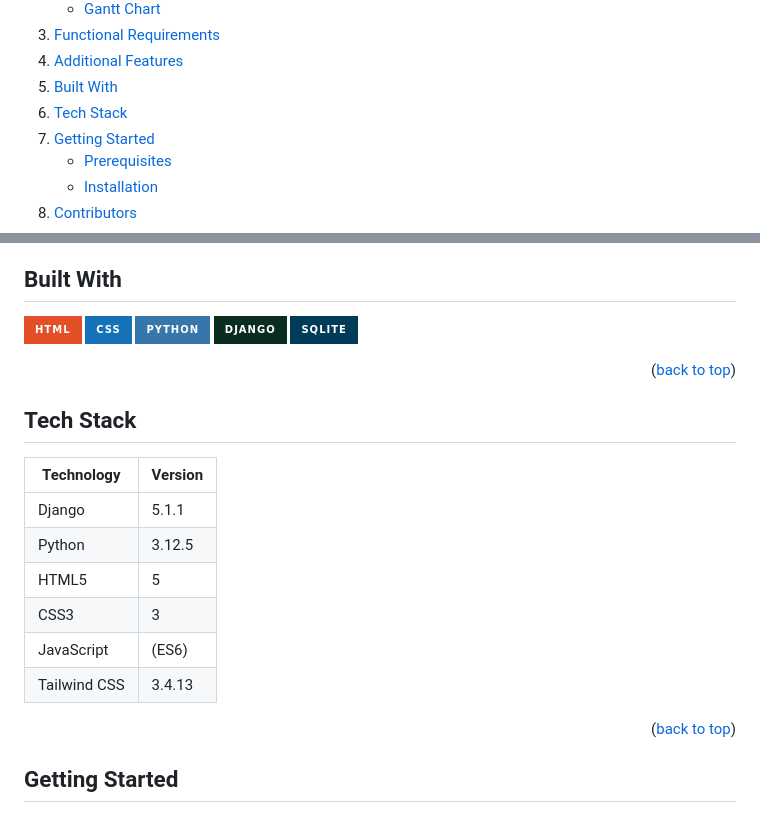
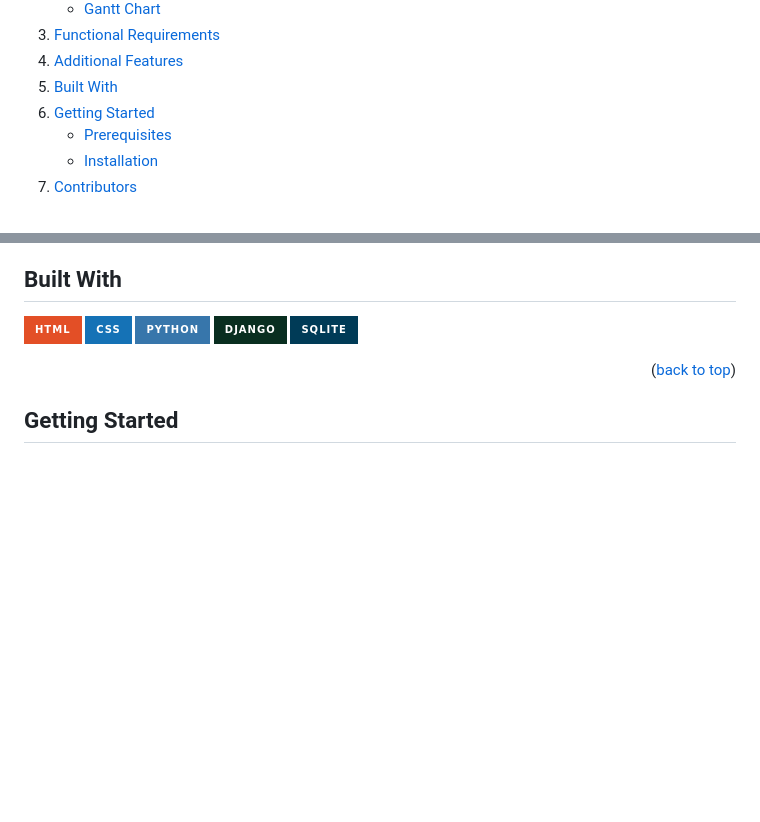
Before and after one commit to valceven/collective-cooks, a Markdown page: README.md, 2 parts joined by grey strips. GitHub-like rendering; folded sections open; badges without logos; blank space fills up the shorter version.

Commit message:
README.md adjusted v3.1

```diff
--- a/README.md
+++ b/README.md
@@ -60,7 +60,6 @@
     <li><a href="#functional-requirements">Functional Requirements</a></li>
     <li><a href="#additional-features">Additional Features</a></li>
     <li><a href="#built-with">Built With</a></li>
-    <li><a href="#tech-stack">Tech Stack</a></li>
     <li>
       <a href="#getting-started">Getting Started</a>
       <ul>
@@ -141,18 +140,6 @@
 [![Django][Django]][Django-url]
 [![SQLite][SQLite]][SQLite-url]
 
-
-<p align="right">(<a href="#readme-top">back to top</a>)</p>
-
-## Tech Stack
-| Technology | Version |
-|---|---|
-| Django | 5.1.1 |
-| Python | 3.12.5 |
-| HTML5 | 5 |
-| CSS3 | 3 |
-| JavaScript |  (ES6) |
-| Tailwind CSS | 3.4.13 |
 
 <p align="right">(<a href="#readme-top">back to top</a>)</p>
 
```
